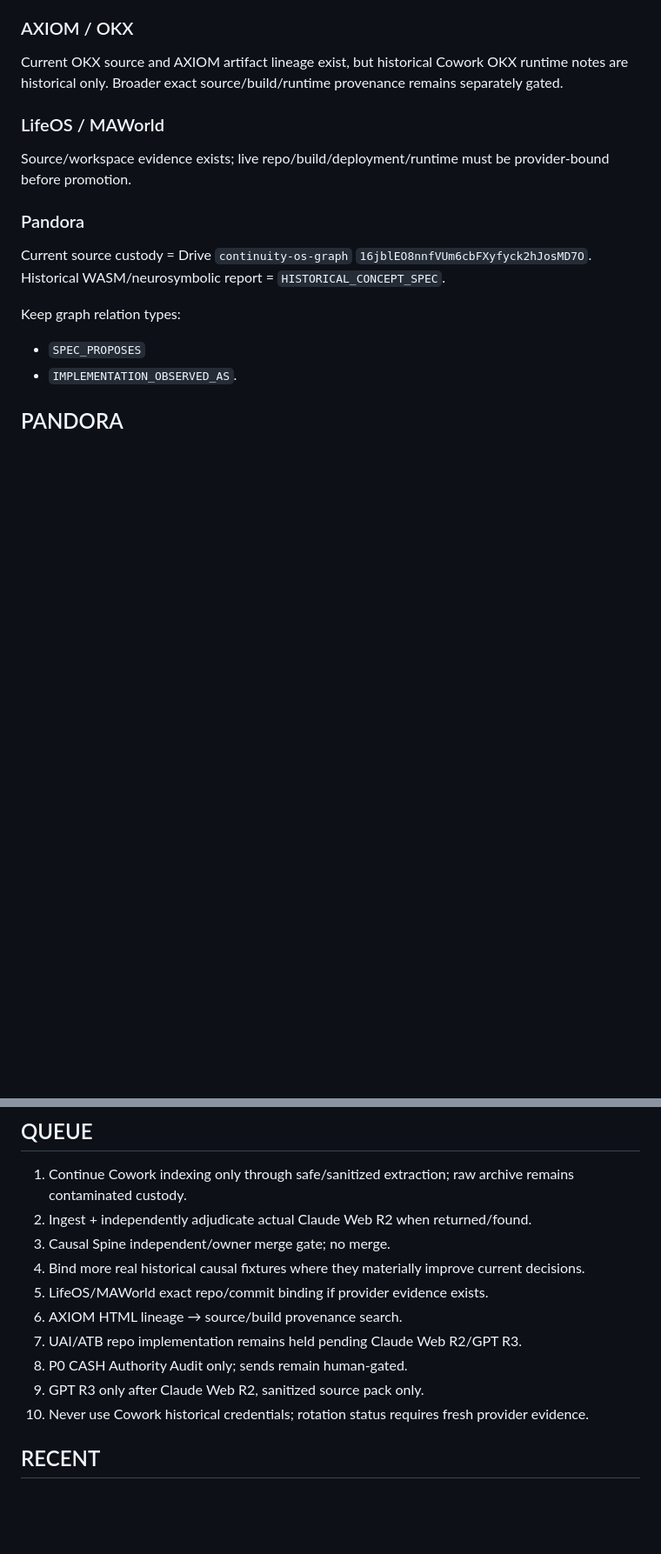
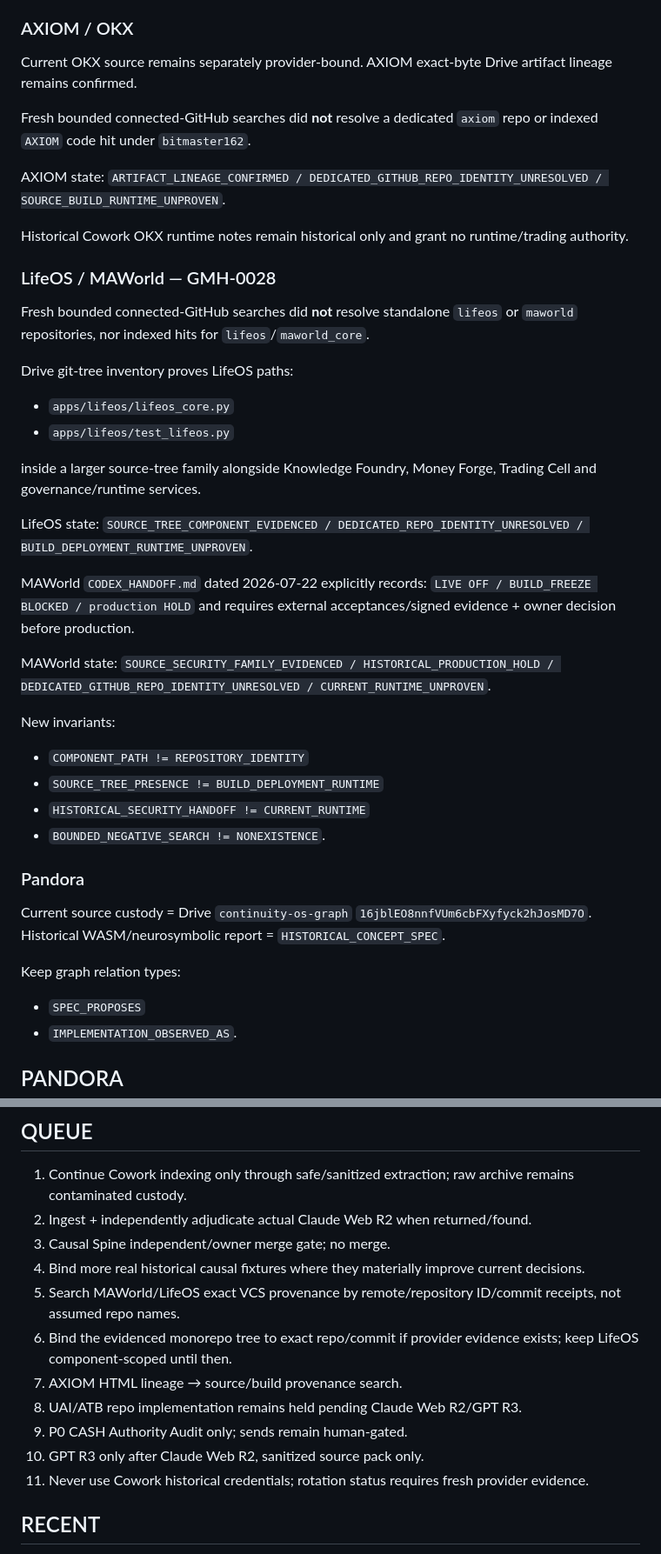
Before and after one commit to bitmaster162/control-center, a Markdown page: handoffs/GLOBAL_MAIN_HANDOFF_CURRENT.md, 2 parts joined by grey strips. Shown at 87% size. GitHub-like rendering; blank space fills up the shorter version.

Commit message:
handoff: advance canonical current truth to R28

```diff
--- a/handoffs/GLOBAL_MAIN_HANDOFF_CURRENT.md
+++ b/handoffs/GLOBAL_MAIN_HANDOFF_CURRENT.md
@@ -155,10 +155,39 @@ Separate `fable-observer` research workspace, FABLE-5 auditor/runtime identity a
 Drive `forge` = `PFI_RESEARCH_CONTENT_PIPELINE_FAMILY`; do not auto-merge with Money Forge/Knowledge Foundry/AXIOM Forge.
 
 ### AXIOM / OKX
-Current OKX source and AXIOM artifact lineage exist, but historical Cowork OKX runtime notes are historical only. Broader exact source/build/runtime provenance remains separately gated.
+Current OKX source remains separately provider-bound. AXIOM exact-byte Drive artifact lineage remains confirmed.
 
-### LifeOS / MAWorld
-Source/workspace evidence exists; live repo/build/deployment/runtime must be provider-bound before promotion.
+Fresh bounded connected-GitHub searches did **not** resolve a dedicated `axiom` repo or indexed `AXIOM` code hit under `bitmaster162`.
+
+AXIOM state:
+`ARTIFACT_LINEAGE_CONFIRMED / DEDICATED_GITHUB_REPO_IDENTITY_UNRESOLVED / SOURCE_BUILD_RUNTIME_UNPROVEN`.
+
+Historical Cowork OKX runtime notes remain historical only and grant no runtime/trading authority.
+
+### LifeOS / MAWorld — GMH-0028
+Fresh bounded connected-GitHub searches did **not** resolve standalone `lifeos` or `maworld` repositories, nor indexed hits for `lifeos`/`maworld_core`.
+
+Drive git-tree inventory proves LifeOS paths:
+- `apps/lifeos/lifeos_core.py`
+- `apps/lifeos/test_lifeos.py`
+
+inside a larger source-tree family alongside Knowledge Foundry, Money Forge, Trading Cell and governance/runtime services.
+
+LifeOS state:
+`SOURCE_TREE_COMPONENT_EVIDENCED / DEDICATED_REPO_IDENTITY_UNRESOLVED / BUILD_DEPLOYMENT_RUNTIME_UNPROVEN`.
+
+MAWorld `CODEX_HANDOFF.md` dated 2026-07-22 explicitly records:
+`LIVE OFF / BUILD_FREEZE BLOCKED / production HOLD`
+and requires external acceptances/signed evidence + owner decision before production.
+
+MAWorld state:
+`SOURCE_SECURITY_FAMILY_EVIDENCED / HISTORICAL_PRODUCTION_HOLD / DEDICATED_GITHUB_REPO_IDENTITY_UNRESOLVED / CURRENT_RUNTIME_UNPROVEN`.
+
+New invariants:
+- `COMPONENT_PATH != REPOSITORY_IDENTITY`
+- `SOURCE_TREE_PRESENCE != BUILD_DEPLOYMENT_RUNTIME`
+- `HISTORICAL_SECURITY_HANDOFF != CURRENT_RUNTIME`
+- `BOUNDED_NEGATIVE_SEARCH != NONEXISTENCE`.
 
 ### Pandora
 Current source custody = Drive `continuity-os-graph` `16jblEO8nnfVUm6cbFXyfyck2hJosMD7O`.
@@ -264,12 +293,13 @@ Old R59 non-actionable after rollback/authority drift; R59R2 exact owner token w
 2. Ingest + independently adjudicate actual Claude Web R2 when returned/found.
 3. Causal Spine independent/owner merge gate; no merge.
 4. Bind more real historical causal fixtures where they materially improve current decisions.
-5. LifeOS/MAWorld exact repo/commit binding if provider evidence exists.
-6. AXIOM HTML lineage → source/build provenance search.
-7. UAI/ATB repo implementation remains held pending Claude Web R2/GPT R3.
-8. P0 CASH Authority Audit only; sends remain human-gated.
-9. GPT R3 only after Claude Web R2, sanitized source pack only.
-10. Never use Cowork historical credentials; rotation status requires fresh provider evidence.
+5. Search MAWorld/LifeOS exact VCS provenance by remote/repository ID/commit receipts, not assumed repo names.
+6. Bind the evidenced monorepo tree to exact repo/commit if provider evidence exists; keep LifeOS component-scoped until then.
+7. AXIOM HTML lineage → source/build provenance search.
+8. UAI/ATB repo implementation remains held pending Claude Web R2/GPT R3.
+9. P0 CASH Authority Audit only; sends remain human-gated.
+10. GPT R3 only after Claude Web R2, sanitized source pack only.
+11. Never use Cowork historical credentials; rotation status requires fresh provider evidence.
 
 ## RECENT
 
```
Also changed, not shown: other parts of handoffs/GLOBAL_MAIN_HANDOFF_CURRENT.md (+2 -1 lines).
